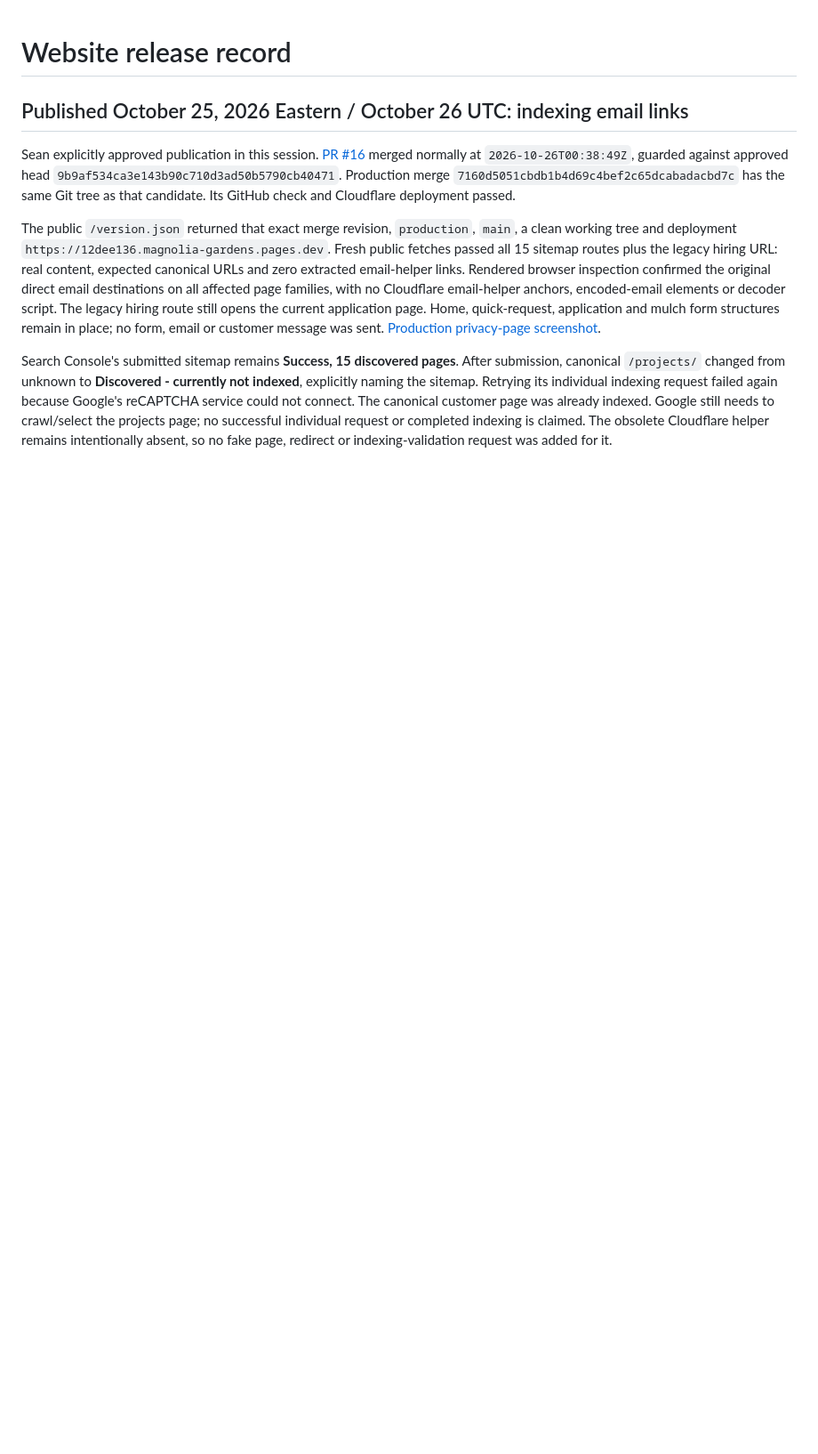
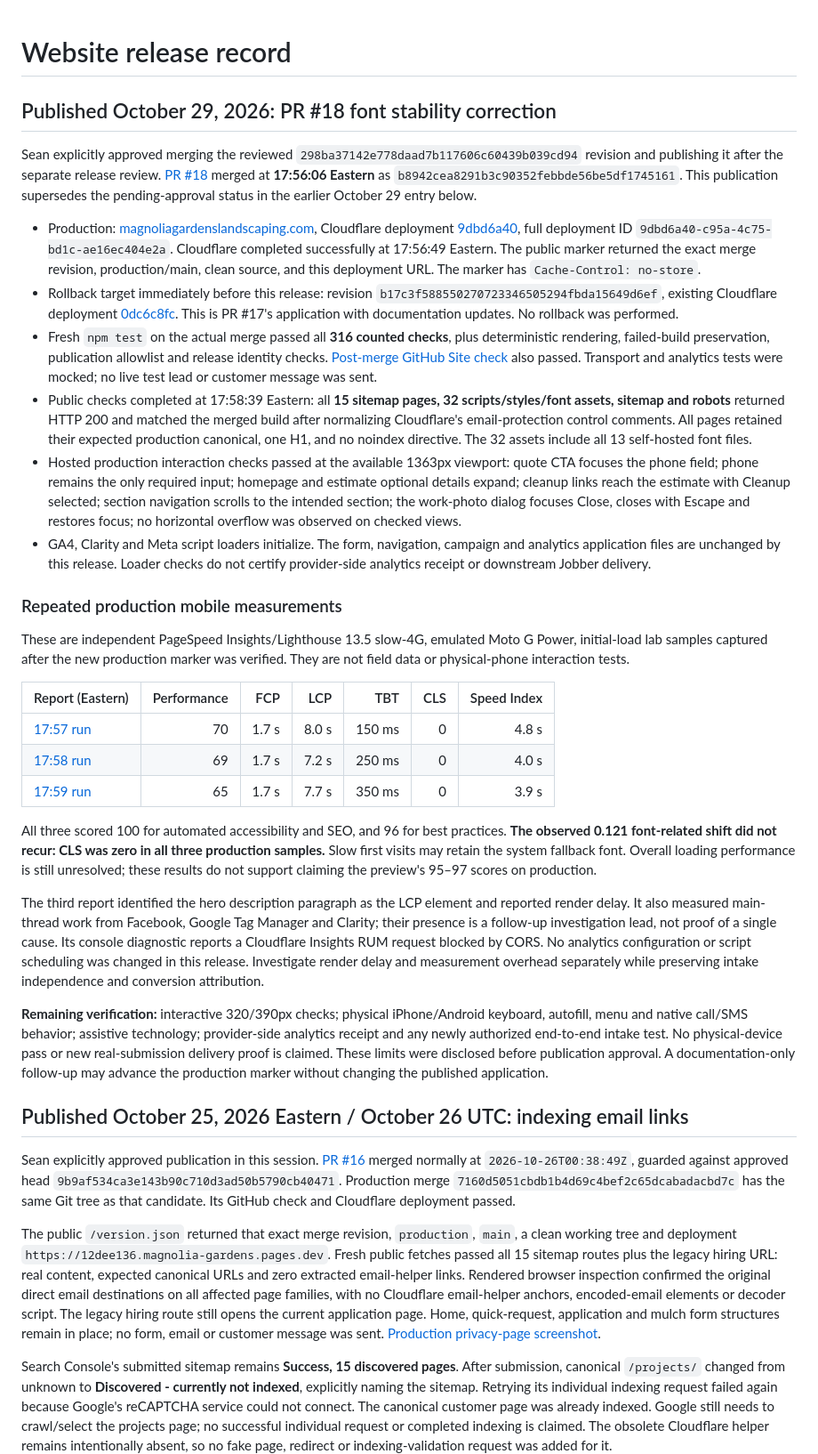
Before and after one commit to seanpr1/magnolia-gardens, a Markdown page: docs/RELEASE.md, the part around the change. Shown at 89% size. Drawn GitHub-style; blank space fills up the shorter version.

Commit message:
Record authorized PR18 release and live mobile verification

```diff
--- a/docs/RELEASE.md
+++ b/docs/RELEASE.md
@@ -1,4 +1,31 @@
 # Website release record
+
+## Published October 29, 2026: PR #18 font stability correction
+
+Sean explicitly approved merging the reviewed `298ba37142e778daad7b117606c60439b039cd94` revision and publishing it after the separate release review. [PR #18](https://github.com/seanpr1/magnolia-gardens/pull/18) merged at **17:56:06 Eastern** as `b8942cea8291b3c90352febbde56be5df1745161`. This publication supersedes the pending-approval status in the earlier October 29 entry below.
+
+- Production: [magnoliagardenslandscaping.com](https://magnoliagardenslandscaping.com/), Cloudflare deployment [9dbd6a40](https://9dbd6a40.magnolia-gardens.pages.dev), full deployment ID `9dbd6a40-c95a-4c75-bd1c-ae16ec404e2a`. Cloudflare completed successfully at 17:56:49 Eastern. The public marker returned the exact merge revision, production/main, clean source, and this deployment URL. The marker has `Cache-Control: no-store`.
+- Rollback target immediately before this release: revision `b17c3f588550270723346505294fbda15649d6ef`, existing Cloudflare deployment [0dc6c8fc](https://0dc6c8fc.magnolia-gardens.pages.dev). This is PR #17's application with documentation updates. No rollback was performed.
+- Fresh `npm test` on the actual merge passed all **316 counted checks**, plus deterministic rendering, failed-build preservation, publication allowlist and release identity checks. [Post-merge GitHub Site check](https://github.com/seanpr1/magnolia-gardens/actions/runs/40961880077) also passed. Transport and analytics tests were mocked; no live test lead or customer message was sent.
+- Public checks completed at 17:58:39 Eastern: all **15 sitemap pages, 32 scripts/styles/font assets, sitemap and robots** returned HTTP 200 and matched the merged build after normalizing Cloudflare's email-protection control comments. All pages retained their expected production canonical, one H1, and no noindex directive. The 32 assets include all 13 self-hosted font files.
+- Hosted production interaction checks passed at the available 1363px viewport: quote CTA focuses the phone field; phone remains the only required input; homepage and estimate optional details expand; cleanup links reach the estimate with Cleanup selected; section navigation scrolls to the intended section; the work-photo dialog focuses Close, closes with Escape and restores focus; no horizontal overflow was observed on checked views.
+- GA4, Clarity and Meta script loaders initialize. The form, navigation, campaign and analytics application files are unchanged by this release. Loader checks do not certify provider-side analytics receipt or downstream Jobber delivery.
+
+### Repeated production mobile measurements
+
+These are independent PageSpeed Insights/Lighthouse 13.5 slow-4G, emulated Moto G Power, initial-load lab samples captured after the new production marker was verified. They are not field data or physical-phone interaction tests.
+
+| Report (Eastern) | Performance | FCP | LCP | TBT | CLS | Speed Index |
+|---|---:|---:|---:|---:|---:|---:|
+| [17:57 run](https://pagespeed.web.dev/analysis/https-magnoliagardenslandscaping-com/gzhz6inywu?form_factor=mobile) | 70 | 1.7 s | 8.0 s | 150 ms | 0 | 4.8 s |
+| [17:58 run](https://pagespeed.web.dev/analysis/https-magnoliagardenslandscaping-com/gr0aejuvgg?form_factor=mobile) | 69 | 1.7 s | 7.2 s | 250 ms | 0 | 4.0 s |
+| [17:59 run](https://pagespeed.web.dev/analysis/https-magnoliagardenslandscaping-com/gr8vayoeof?form_factor=mobile) | 65 | 1.7 s | 7.7 s | 350 ms | 0 | 3.9 s |
+
+All three scored 100 for automated accessibility and SEO, and 96 for best practices. **The observed 0.121 font-related shift did not recur: CLS was zero in all three production samples.** Slow first visits may retain the system fallback font. Overall loading performance is still unresolved; these results do not support claiming the preview's 95–97 scores on production.
+
+The third report identified the hero description paragraph as the LCP element and reported render delay. It also measured main-thread work from Facebook, Google Tag Manager and Clarity; their presence is a follow-up investigation lead, not proof of a single cause. Its console diagnostic reports a Cloudflare Insights RUM request blocked by CORS. No analytics configuration or script scheduling was changed in this release. Investigate render delay and measurement overhead separately while preserving intake independence and conversion attribution.
+
+**Remaining verification:** interactive 320/390px checks; physical iPhone/Android keyboard, autofill, menu and native call/SMS behavior; assistive technology; provider-side analytics receipt and any newly authorized end-to-end intake test. No physical-device pass or new real-submission delivery proof is claimed. These limits were disclosed before publication approval. A documentation-only follow-up may advance the production marker without changing the published application.
 
 ## Published October 25, 2026 Eastern / October 26 UTC: indexing email links
 
```
